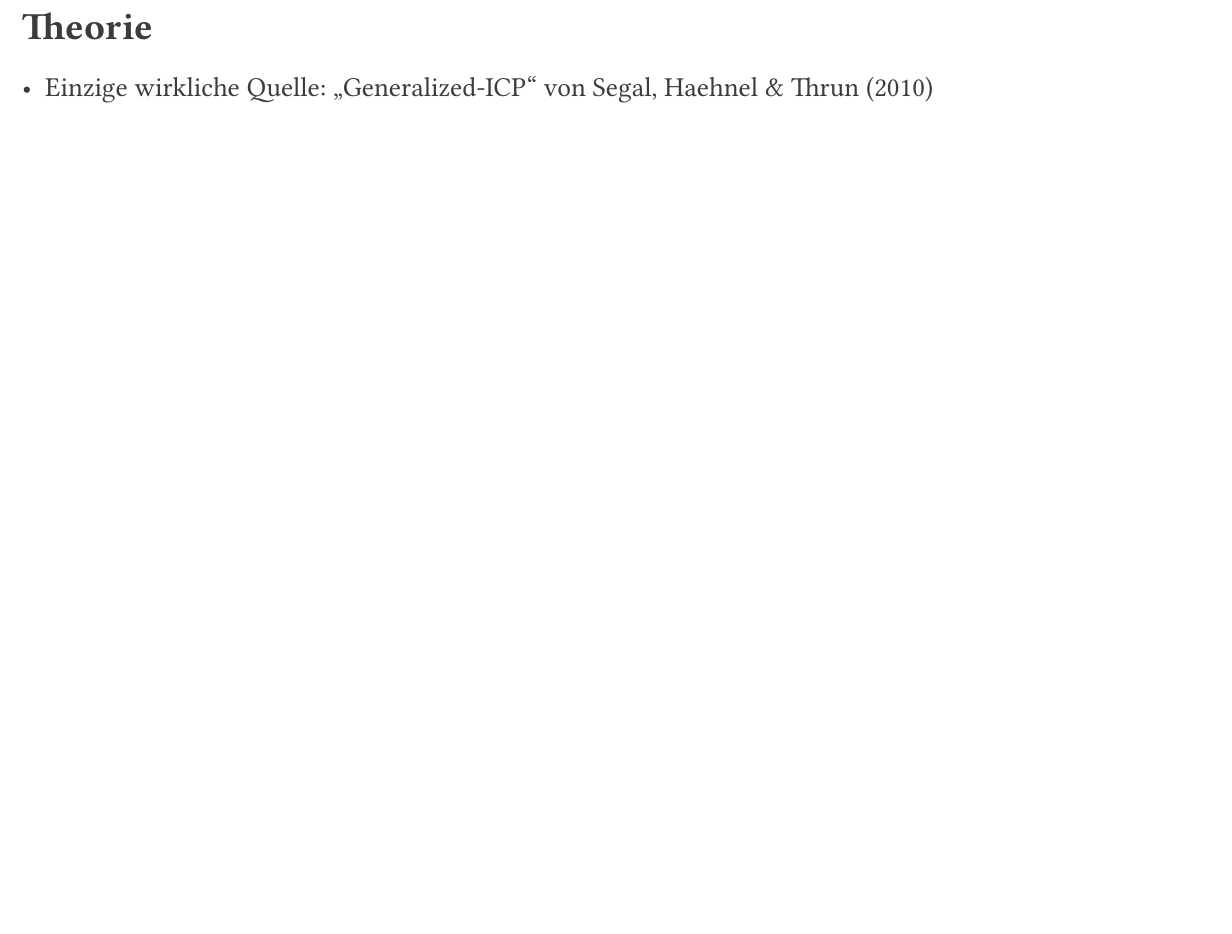
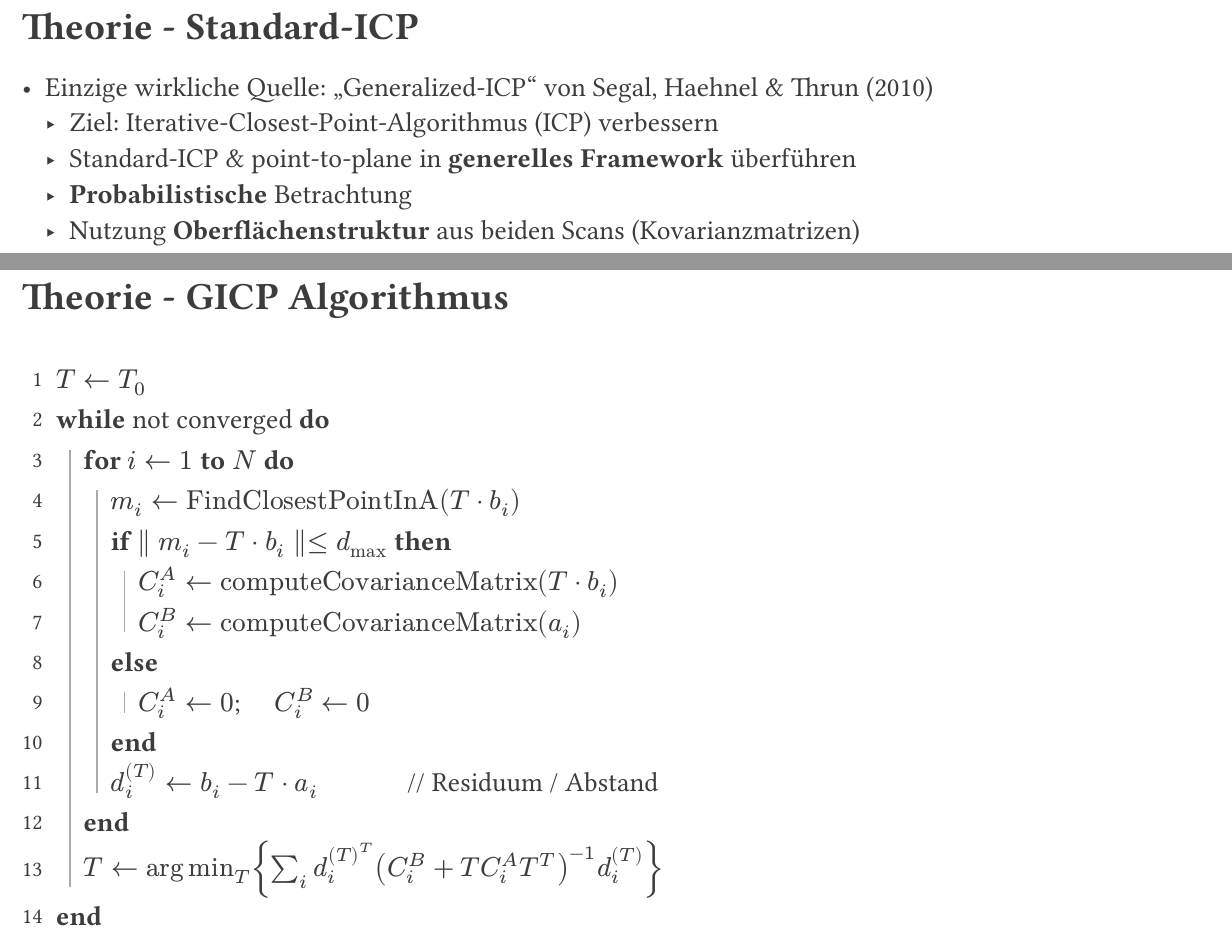
Before and after one commit to msi-se/generalized-icp, a Typst document (presentation/main.typ): part of page 4 of 5 before the commit and two parts of pages 5 and 6 of 8 after it, the two joined at a grey line, cut so that both start at the same text, the shorter picture padded with empty space. The pictures show the PDF file presentation/main.pdf that the author committed with the source.

Commit message:
algorithmus typst

```diff
--- a/presentation/main.typ
+++ b/presentation/main.typ
@@ -41,3 +39,5 @@
   + Fazit
 ]
 
+#slide[
+  = Theorie
@@ -44,2 +48,5 @@
+    - *Probabilistische* Betrachtung
+    - Nutzung *Oberflächenstruktur* aus beiden Scans (Kovarianzmatrizen)
+]
 
 #slide[
@@ -69,3 +76,20 @@
 
 
 #slide[
+  = Theorie - Standard-ICP
+
+  - Einzige wirkliche Quelle: "Generalized-ICP" von Segal, Haehnel & Thrun (2010)
+    - Ziel: Iterative-Closest-Point-Algorithmus (ICP) verbessern
+    - Standard-ICP & point-to-plane in *generelles Framework* überführen
+    - *Probabilistische* Betrachtung
+    - Nutzung *Oberflächenstruktur* aus beiden Scans (Kovarianzmatrizen)
+]
+
+#slide[
+
+  = Theorie - GICP Algorithmus
+
+  #pseudocode-list[
+    + $T arrow.l T_0$
+    + *while* not converged *do*
+      + *for* $i arrow.l 1$ *to* $N$ *do*
@@ -72,6 +99,18 @@
+          + $C_i^B arrow.l "computeCovarianceMatrix"(a_i)$
+        + *else*
+          + $C_i^A arrow.l 0$; #h(1em) $C_i^B arrow.l 0$
+        + *end*
+        + $d_i^((T)) arrow.l b_i - T dot.op a_i$  #h(3em)  \// Residuum / Abstand
+      + *end*
+      + $T arrow.l arg min_T {sum_i d_i^(T)^T  (C_i^B + T C_i^A T^T)^(-1) d_i^((T))}$
+    + *end*
+  ]
+]
+
+
+#slide[
   = Theorie
 
-  - Einzige wirkliche Quelle: "Generalized-ICP" von Segal, Haehnel & Thrun (2010)
   - Algorithmus (ausführlicher als Orginal):
   #pseudocode-list[
     + $T$ = $T_0$
```
Also changed, not shown: presentation/main.pdf, presentation/main.typ (11 more changed lines).
